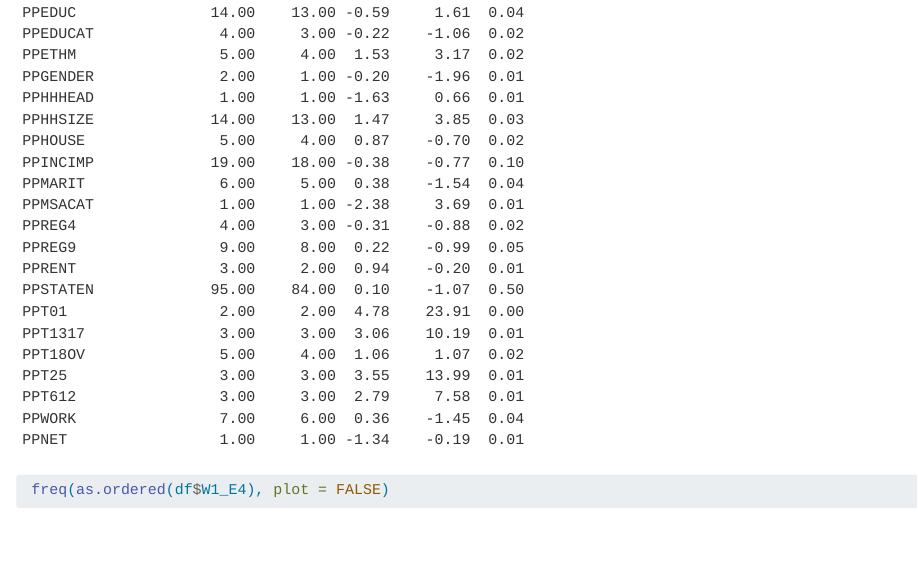
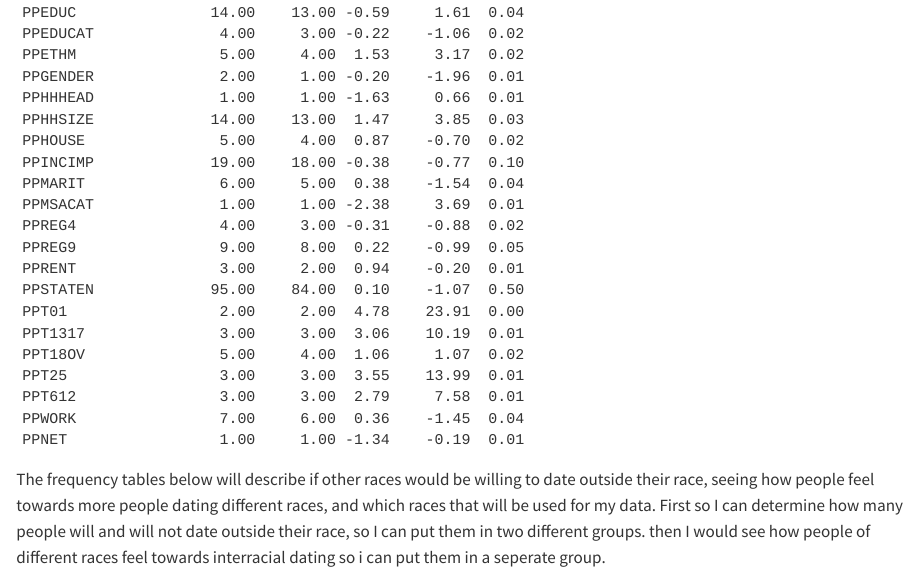
Before and after one commit to KaylaArispe/Substance-abuse-analysis, a Quarto document (scripts/Analysis.qmd): the page in a window 1100 px wide, from 10090 px down. Rendered offline with R 4.5, knitr and Pandoc in place of Quarto, with nearby package versions; some code elsewhere in the file could not run offline.

Commit message:
initial commit

````diff
--- a/scripts/Analysis.qmd
+++ b/scripts/Analysis.qmd
@@ -37,6 +37,8 @@ glimpse(df)
 describe(df)
 ```
 
+The frequency tables below will describe if other races would be willing to date outside their race, seeing how people feel towards more people dating different races, and which races that will be used for my data. First so I can determine how many people will and will not date outside their race, so I can put them in two different groups. then I would see how people of different races feel towards interracial dating so i can put them in a seperate group.
+
 ```{r}
  freq(as.ordered(df$W1_E4), plot = FALSE)
 ```
````
